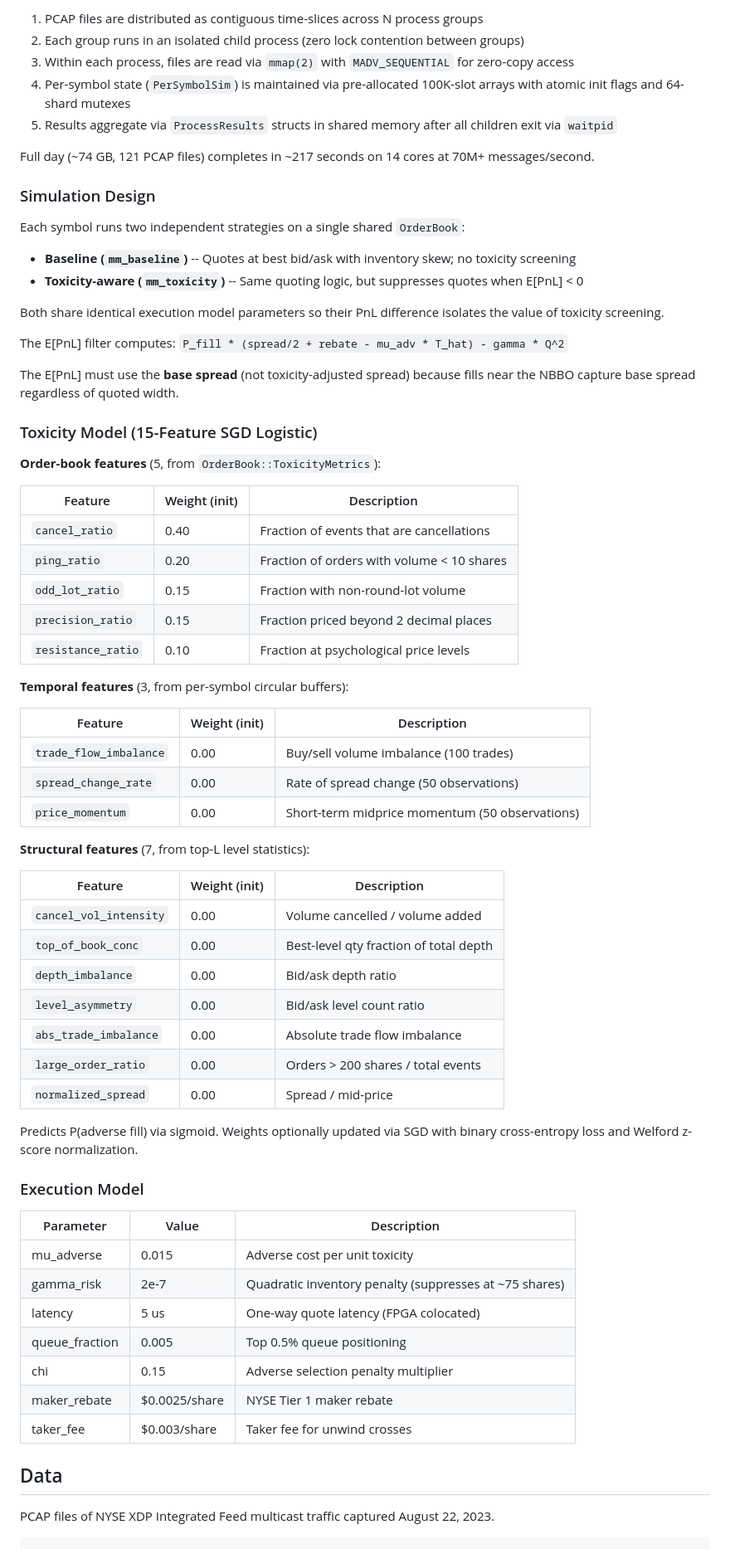
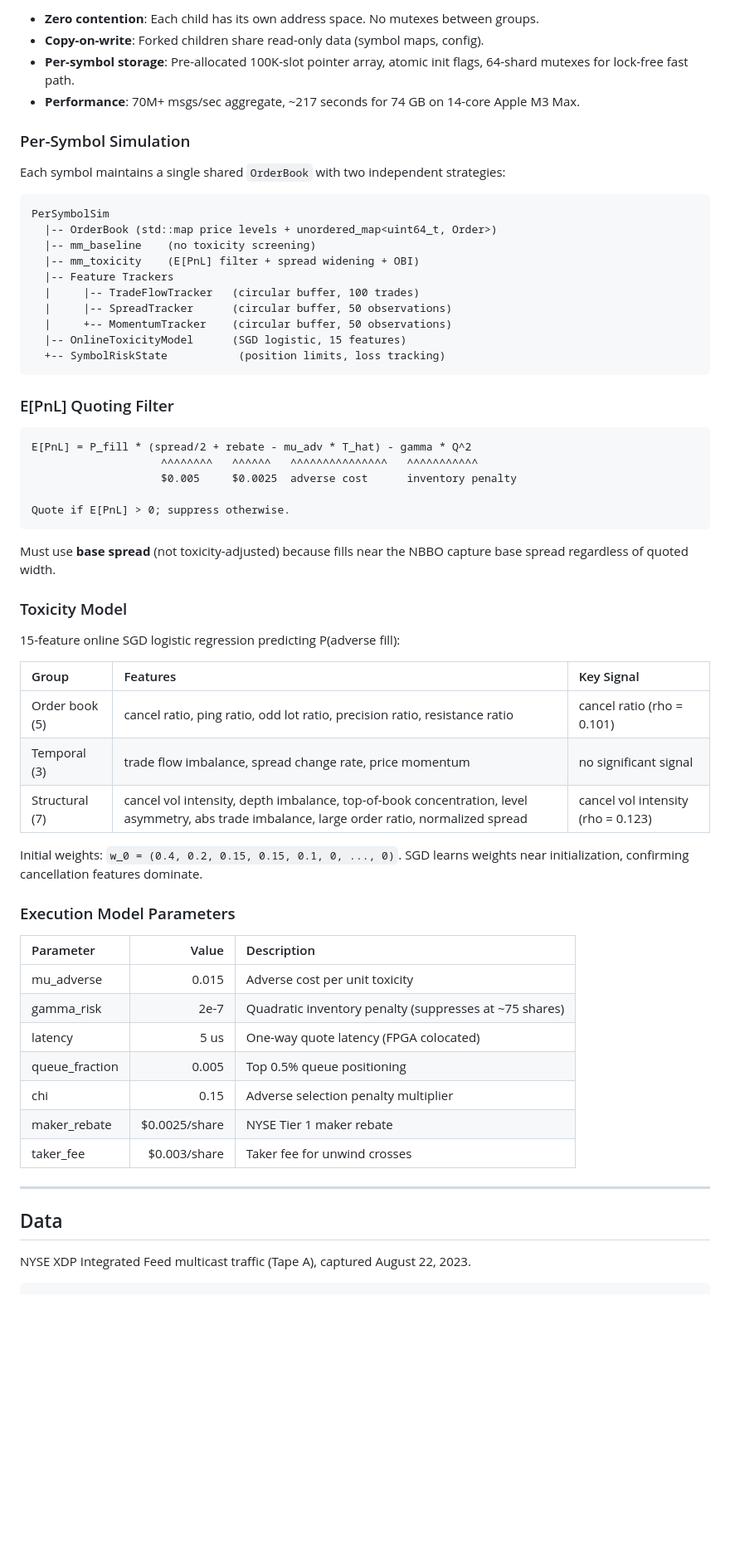
Before and after one commit to HenryR2112/NYSE-XDP, a Markdown page: README.md, the part around one of its changes. Shown at 83% size. GitHub-like rendering; blank space fills up the shorter version.

````diff
--- a/README.md
+++ b/README.md
@@ -242,63 +231,54 @@ The simulator uses `fork(2)` with `MAP_SHARED|MAP_ANONYMOUS` shared memory for p
 
-1. PCAP files are distributed as contiguous time-slices across N process groups
-2. Each group runs in an isolated child process (zero lock contention between groups)
-3. Within each process, files are read via `mmap(2)` with `MADV_SEQUENTIAL` for zero-copy access
-4. Per-symbol state (`PerSymbolSim`) is maintained via pre-allocated 100K-slot arrays with atomic init flags and 64-shard mutexes
-5. Results aggregate via `ProcessResults` structs in shared memory after all children exit via `waitpid`
+- **Zero contention**: Each child has its own address space. No mutexes between groups.
+- **Copy-on-write**: Forked children share read-only data (symbol maps, config).
+- **Per-symbol storage**: Pre-allocated 100K-slot pointer array, atomic init flags, 64-shard mutexes for lock-free fast path.
+- **Performance**: 70M+ msgs/sec aggregate, ~217 seconds for 74 GB on 14-core Apple M3 Max.
 
-Full day (~74 GB, 121 PCAP files) completes in ~217 seconds on 14 cores at 70M+ messages/second.
+### Per-Symbol Simulation
 
-### Simulation Design
+Each symbol maintains a single shared `OrderBook` with two independent strategies:
 
-Each symbol runs two independent strategies on a single shared `OrderBook`:
+```
+PerSymbolSim
+  |-- OrderBook (std::map price levels + unordered_map<uint64_t, Order>)
+  |-- mm_baseline    (no toxicity screening)
+  |-- mm_toxicity    (E[PnL] filter + spread widening + OBI)
+  |-- Feature Trackers
+  |     |-- TradeFlowTracker   (circular buffer, 100 trades)
+  |     |-- SpreadTracker      (circular buffer, 50 observations)
+  |     +-- MomentumTracker    (circular buffer, 50 observations)
+  |-- OnlineToxicityModel      (SGD logistic, 15 features)
+  +-- SymbolRiskState           (position limits, loss tracking)
+```
 
-- **Baseline (`mm_baseline`)** -- Quotes at best bid/ask with inventory skew; no toxicity screening
-- **Toxicity-aware (`mm_toxicity`)** -- Same quoting logic, but suppresses quotes when E[PnL] < 0
+### E[PnL] Quoting Filter
 
-Both share identical execution model parameters so their PnL difference isolates the value of toxicity screening.
+```
+E[PnL] = P_fill * (spread/2 + rebate - mu_adv * T_hat) - gamma * Q^2
+                    ^^^^^^^^   ^^^^^^   ^^^^^^^^^^^^^^^   ^^^^^^^^^^^
+                    $0.005     $0.0025  adverse cost      inventory penalty
 
-The E[PnL] filter computes: `P_fill * (spread/2 + rebate - mu_adv * T_hat) - gamma * Q^2`
+Quote if E[PnL] > 0; suppress otherwise.
+```
 
-The E[PnL] must use the **base spread** (not toxicity-adjusted spread) because fills near the NBBO capture base spread regardless of quoted width.
+Must use **base spread** (not toxicity-adjusted) because fills near the NBBO capture base spread regardless of quoted width.
 
-### Toxicity Model (15-Feature SGD Logistic)
+### Toxicity Model
 
-**Order-book features** (5, from `OrderBook::ToxicityMetrics`):
+15-feature online SGD logistic regression predicting P(adverse fill):
 
-| Feature | Weight (init) | Description |
-|---------|--------------|-------------|
-| `cancel_ratio` | 0.40 | Fraction of events that are cancellations |
-| `ping_ratio` | 0.20 | Fraction of orders with volume < 10 shares |
-| `odd_lot_ratio` | 0.15 | Fraction with non-round-lot volume |
-| `precision_ratio` | 0.15 | Fraction priced beyond 2 decimal places |
-| `resistance_ratio` | 0.10 | Fraction at psychological price levels |
+| Group | Features | Key Signal |
+|:------|:---------|:-----------|
+| Order book (5) | cancel ratio, ping ratio, odd lot ratio, precision ratio, resistance ratio | cancel ratio (rho = 0.101) |
+| Temporal (3) | trade flow imbalance, spread change rate, price momentum | no significant signal |
+| Structural (7) | cancel vol intensity, depth imbalance, top-of-book concentration, level asymmetry, abs trade imbalance, large order ratio, normalized spread | cancel vol intensity (rho = 0.123) |
 
-**Temporal features** (3, from per-symbol circular buffers):
+Initial weights: `w_0 = (0.4, 0.2, 0.15, 0.15, 0.1, 0, ..., 0)`. SGD learns weights near initialization, confirming cancellation features dominate.
 
-| Feature | Weight (init) | Description |
-|---------|--------------|-------------|
-| `trade_flow_imbalance` | 0.00 | Buy/sell volume imbalance (100 trades) |
-| `spread_change_rate` | 0.00 | Rate of spread change (50 observations) |
-| `price_momentum` | 0.00 | Short-term midprice momentum (50 observations) |
-
-**Structural features** (7, from top-L level statistics):
-
-| Feature | Weight (init) | Description |
-|---------|--------------|-------------|
-| `cancel_vol_intensity` | 0.00 | Volume cancelled / volume added |
-| `top_of_book_conc` | 0.00 | Best-level qty fraction of total depth |
-| `depth_imbalance` | 0.00 | Bid/ask depth ratio |
-| `level_asymmetry` | 0.00 | Bid/ask level count ratio |
-| `abs_trade_imbalance` | 0.00 | Absolute trade flow imbalance |
-| `large_order_ratio` | 0.00 | Orders > 200 shares / total events |
-| `normalized_spread` | 0.00 | Spread / mid-price |
-
-Predicts P(adverse fill) via sigmoid. Weights optionally updated via SGD with binary cross-entropy loss and Welford z-score normalization.
-
-### Execution Model
+### Execution Model Parameters
 
 | Parameter | Value | Description |
-|-----------|-------|-------------|
+|:----------|------:|:------------|
 | mu_adverse | 0.015 | Adverse cost per unit toxicity |
 | gamma_risk | 2e-7 | Quadratic inventory penalty (suppresses at ~75 shares) |
 | latency | 5 us | One-way quote latency (FPGA colocated) |
@@ -307,9 +287,11 @@ Predicts P(adverse fill) via sigmoid. Weights optionally updated via SGD with bi
 | maker_rebate | $0.0025/share | NYSE Tier 1 maker rebate |
 | taker_fee | $0.003/share | Taker fee for unwind crosses |
 
+---
+
 ## Data
 
-PCAP files of NYSE XDP Integrated Feed multicast traffic captured August 22, 2023.
+NYSE XDP Integrated Feed multicast traffic (Tape A), captured August 22, 2023.
 
 ```
 data/
````
Also changed, not shown: other parts of README.md (+179 -175 lines).
